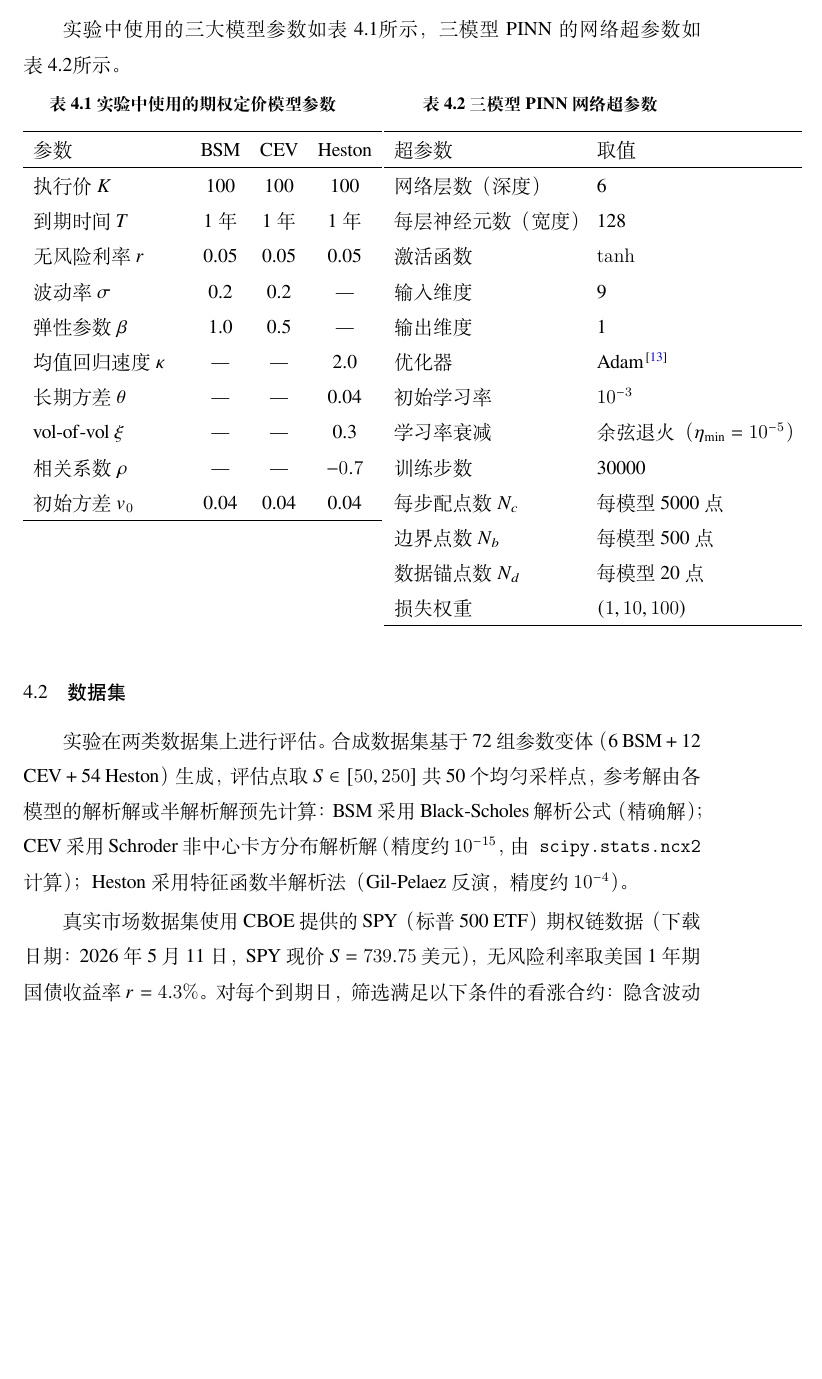
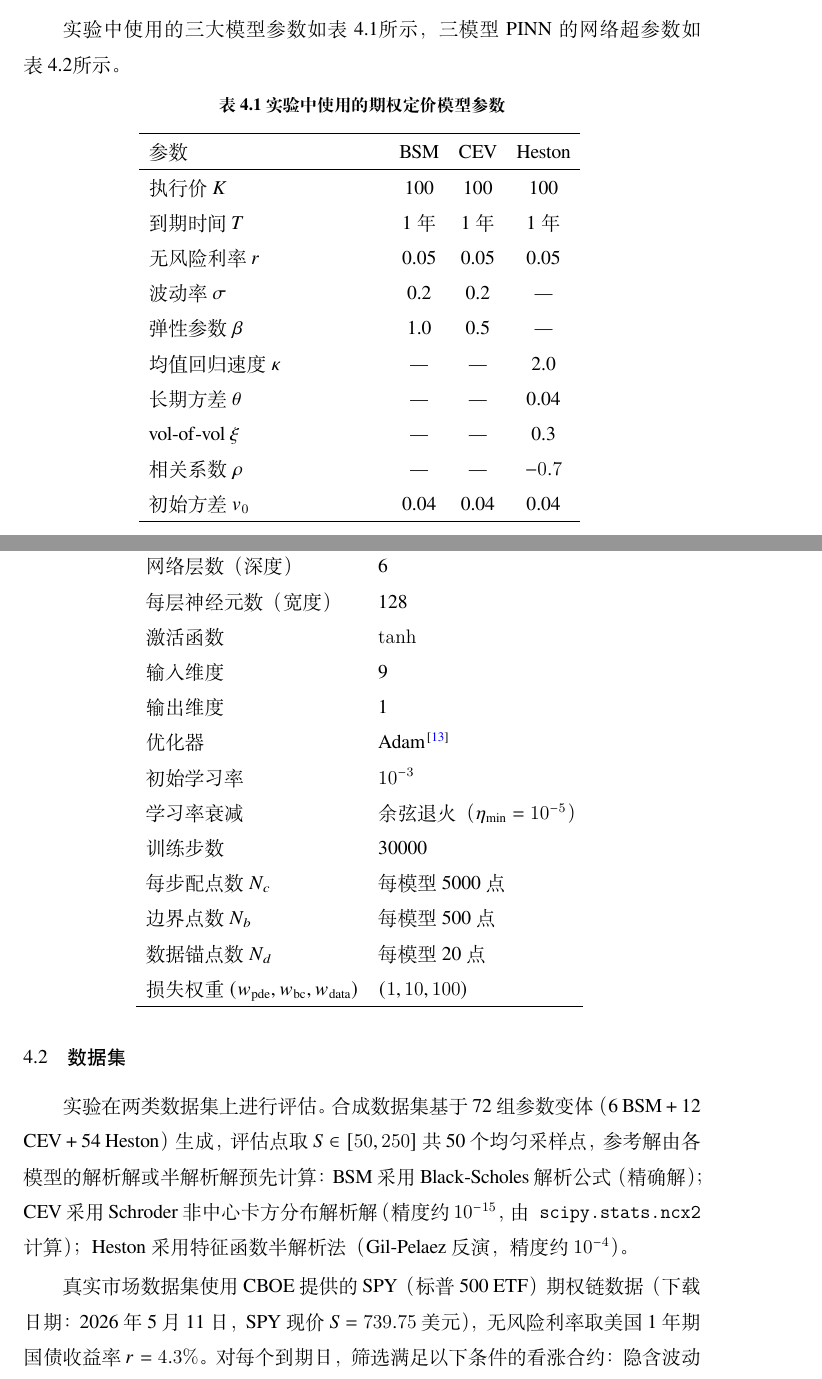
Before and after one commit to wenlyn-zyu/uni_pinn, a LaTeX thesis (thesis/Tex_thesis/Thesis.tex, which reads thesis/Tex_thesis/Tex/Chap_4_Experiment.tex): part of page 22 of 37 before the commit and two parts of pages 22 and 23 of 38 after it, the two joined at a grey line, cut so that both start at the same text, the shorter picture padded with empty space. Compiled offline with XeLaTeX; a missing font is replaced by an installed copy or a similar font.

Commit message:
Layout: use [H] floats for tab:model_params and tab:hyperparams to keep on same page
Co-Authored-By: Claude Sonnet 4.6 <noreply@anthropic.com>

```diff
--- a/thesis/Tex_thesis/Tex/Chap_4_Experiment.tex
+++ b/thesis/Tex_thesis/Tex/Chap_4_Experiment.tex
@@ -4,14 +4,12 @@
 
 实验中使用的三大模型参数如表~\ref{tab:model_params}所示，三模型PINN的网络超参数如表~\ref{tab:hyperparams}所示。
 
-\begin{table}[htbp]
+\begin{table}[H]
   \vspace{-6pt}
-  \centering
-  \begin{minipage}[t]{0.50\textwidth}
   \centering
   \caption{实验中使用的期权定价模型参数}
   \label{tab:model_params}
-    \begin{tabular}{p{3.2cm}ccc}
+  \begin{tabular}{p{5cm}ccc}
     \hline
     参数 & BSM & CEV & Heston \\
     \hline
@@ -27,9 +25,11 @@
     初始方差$v_0$ & 0.04 & 0.04 & 0.04 \\
     \hline
   \end{tabular}
-  \end{minipage}
-  \hfill
-  \begin{minipage}[t]{0.46\textwidth}
+  \vspace{-4pt}
+\end{table}
+
+\begin{table}[H]
+  \vspace{-4pt}
   \centering
   \caption{三模型PINN网络超参数}
   \label{tab:hyperparams}
@@ -49,10 +49,9 @@
     每步配点数$N_c$ & 每模型5000点 \\
     边界点数$N_b$ & 每模型500点 \\
     数据锚点数$N_d$ & 每模型20点 \\
-      损失权重 & $(1, 10, 100)$ \\
+    损失权重$(w_\text{pde}, w_\text{bc}, w_\text{data})$ & $(1, 10, 100)$ \\
     \hline
   \end{tabular}
-  \end{minipage}
   \vspace{-6pt}
 \end{table}
 
```
Also changed, not shown: thesis/Tex_thesis/Thesis.pdf. Lines whose indentation alone changed are shown as unchanged.
